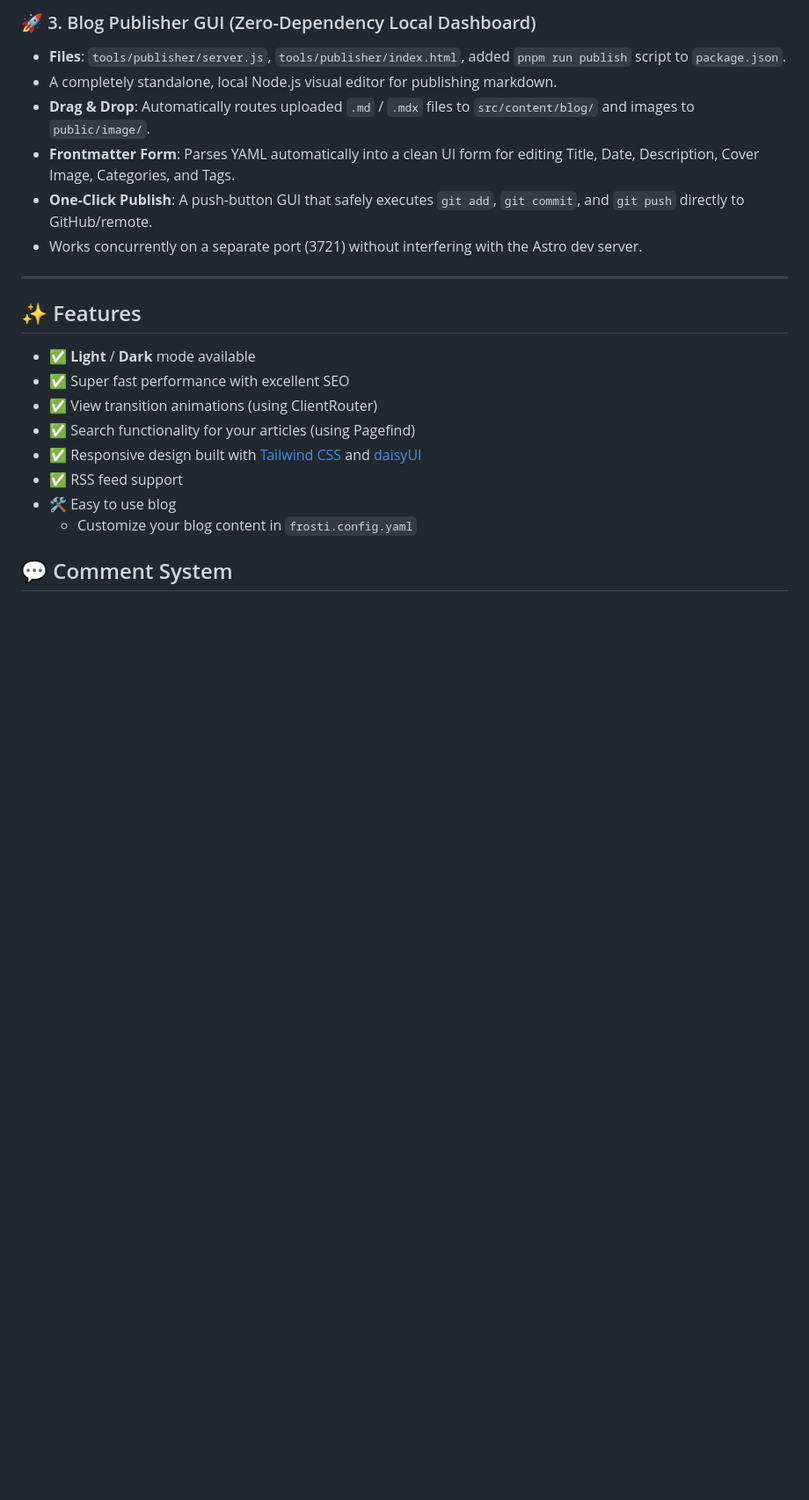
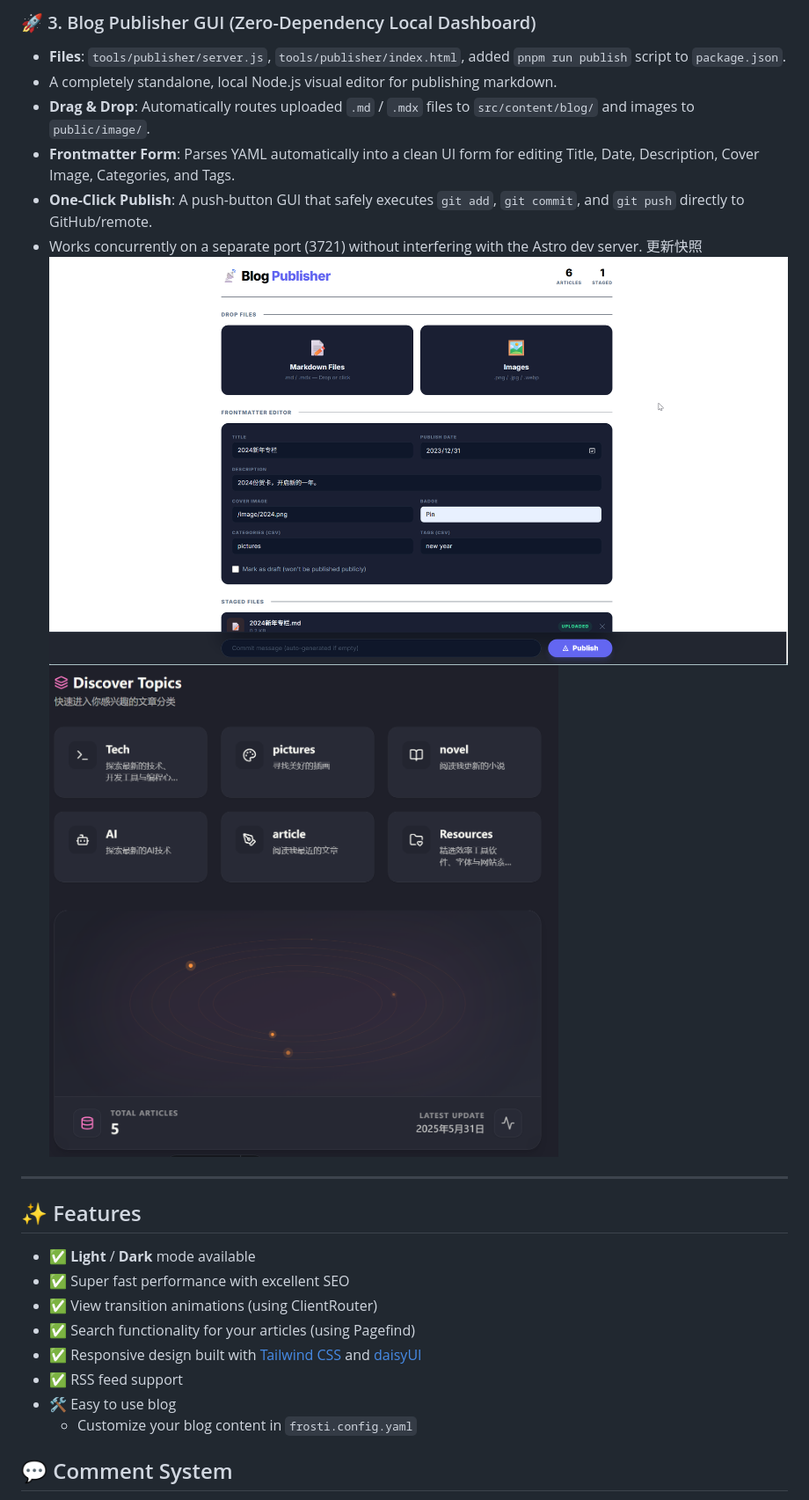
Before and after one commit to EveSunMaple/Frosti, a Markdown page: README.md, the part around the change. Shown: that part at 88% size. GitHub-like rendering; pictures changed too: public/eg1.png (added), public/eg2.png (added); blank space fills up the shorter version.

Commit message:
该fork添加了博客的GUI一键发布，星图统计博客数量，和各类文章的主页快捷入口，采用模块化设计，不影响原有功能。

```diff
--- a/README.md
+++ b/README.md
@@ -45,6 +45,9 @@ PR的重点是我用node.js写了一个本地的server和GUI来优化博客发
 - **Frontmatter Form**: Parses YAML automatically into a clean UI form for editing Title, Date, Description, Cover Image, Categories, and Tags.
 - **One-Click Publish**: A push-button GUI that safely executes `git add`, `git commit`, and `git push` directly to GitHub/remote.
 - Works concurrently on a separate port (3721) without interfering with the Astro dev server.
+更新快照
+![更新快照](./public/eg1.png)
+![更新快照](./public/eg2.png)
 
 ---
 
```
